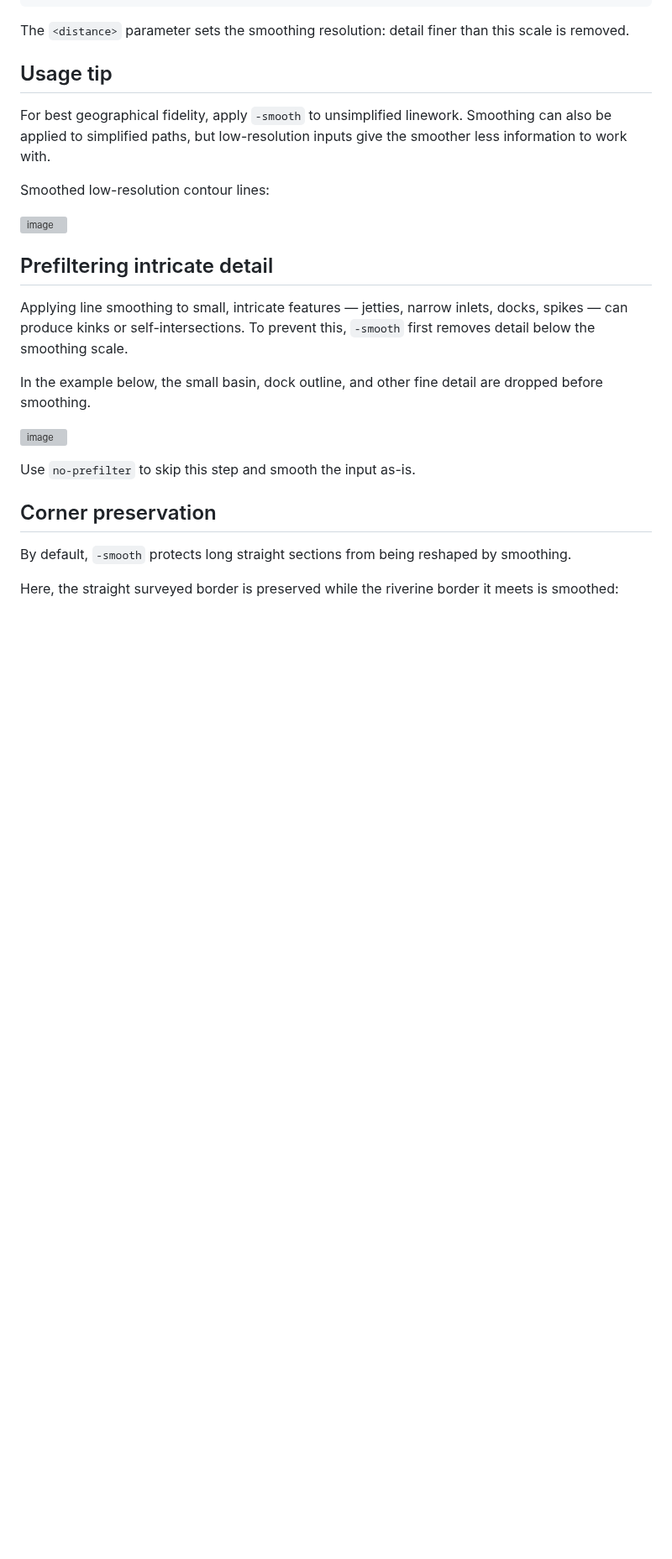
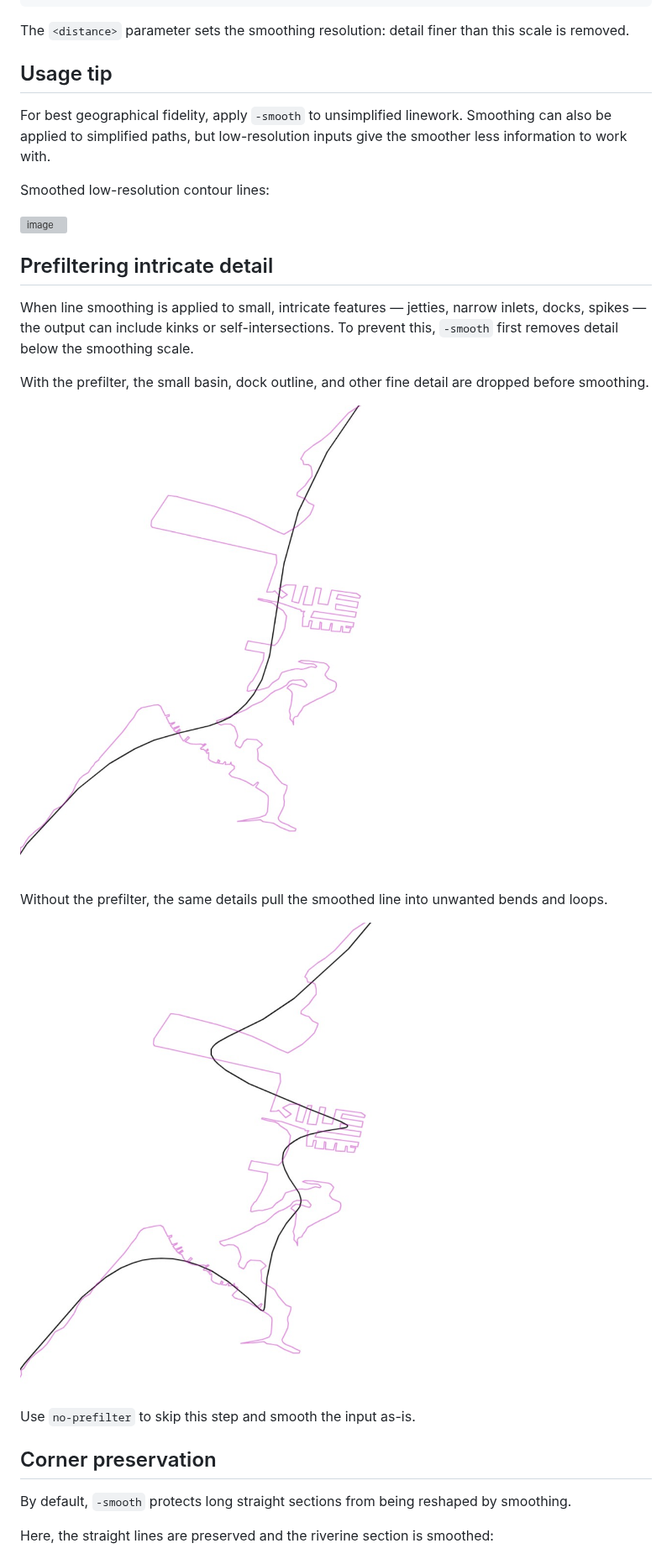
Before and after one commit to mbloch/mapshaper, a Markdown page: docs/guides/smoothing.html.md, the part around one of its changes. Shown at 84% size. Rendered like a GitHub page; pictures changed too: docs/images/smooth-prefilter-off.png (added), docs/images/smooth-prefilter-on.png (added); blank space fills up the shorter version; grey boxes are pictures that could not be loaded.

```diff
--- a/docs/guides/smoothing.html.md
+++ b/docs/guides/smoothing.html.md
@@ -24,11 +24,15 @@ Smoothed low-resolution contour lines:
 
 ## Prefiltering intricate detail
 
-Applying line smoothing to small, intricate features — jetties, narrow inlets, docks, spikes — can produce kinks or self-intersections. To prevent this, `-smooth` first removes detail below the smoothing scale.
+When line smoothing is applied to small, intricate features — jetties, narrow inlets, docks, spikes — the output can include kinks or self-intersections. To prevent this, `-smooth` first removes detail below the smoothing scale.
 
-In the example below, the small basin, dock outline, and other fine detail are dropped before smoothing.
+With the prefilter, the small basin, dock outline, and other fine detail are dropped before smoothing.
 
-![image](/docs/images/smooth-prefilter.png)
+![image](/docs/images/smooth-prefilter-on.png)
+
+Without the prefilter, the same details pull the smoothed line into unwanted bends and loops.
+
+![image](/docs/images/smooth-prefilter-off.png)
 
 Use `no-prefilter` to skip this step and smooth the input as-is.
 
@@ -36,7 +40,7 @@ Use `no-prefilter` to skip this step and smooth the input as-is.
 
 By default, `-smooth` protects long straight sections from being reshaped by smoothing.
 
-Here, the straight surveyed border is preserved while the riverine border it meets is smoothed:
+Here, the straight lines are preserved and the riverine section is smoothed:
 
 ![image](/docs/images/smooth-corners.png)
 
```
Also changed, not shown: other parts of docs/guides/smoothing.html.md (+1 -3 lines), docs/guides/buffering.html.md (+1 -1 lines), docs/reference.html.md (+25 -0 lines), 8 other files.
